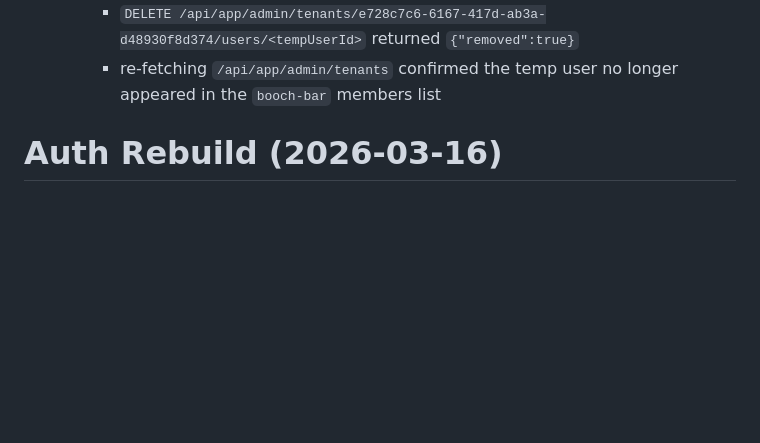
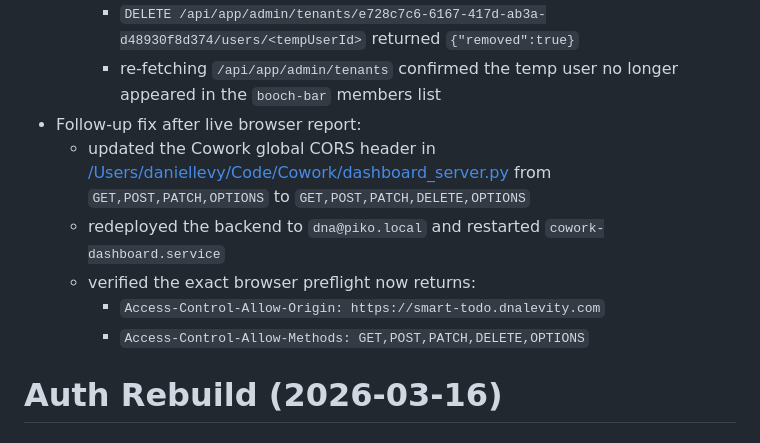
Before and after one commit to allinfinite/smart-todo, a Markdown page: tasks/todo.md, the part around the change. GitHub-like rendering; blank space fills up the shorter version.

Commit message:
Fix tenant user removal

```diff
--- a/tasks/todo.md
+++ b/tasks/todo.md
@@ -55,6 +55,12 @@
     - created a temporary `client_user` in tenant `booch-bar`
     - `DELETE /api/app/admin/tenants/e728c7c6-6167-417d-ab3a-d48930f8d374/users/<tempUserId>` returned `{"removed":true}`
     - re-fetching `/api/app/admin/tenants` confirmed the temp user no longer appeared in the `booch-bar` members list
+- Follow-up fix after live browser report:
+  - updated the Cowork global CORS header in [/Users/daniellevy/Code/Cowork/dashboard_server.py](/Users/daniellevy/Code/Cowork/dashboard_server.py) from `GET,POST,PATCH,OPTIONS` to `GET,POST,PATCH,DELETE,OPTIONS`
+  - redeployed the backend to `dna@piko.local` and restarted `cowork-dashboard.service`
+  - verified the exact browser preflight now returns:
+    - `Access-Control-Allow-Origin: https://smart-todo.dnalevity.com`
+    - `Access-Control-Allow-Methods: GET,POST,PATCH,DELETE,OPTIONS`
 
 # Auth Rebuild (2026-03-16)
 
```
Also changed, not shown: tasks/lessons.md (+1 -0 lines).
